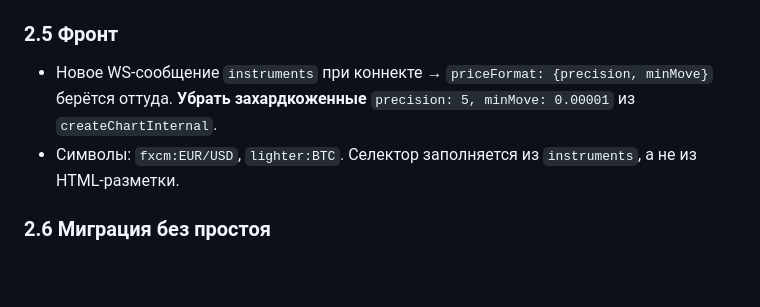
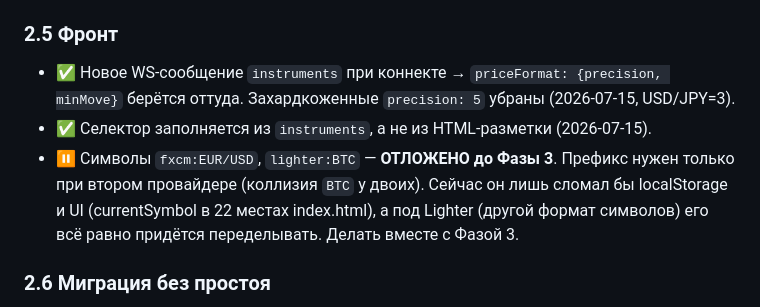
Before and after one commit to i79194047335-afk/My-first-Terminal, a Markdown page: ROADMAP.md, the part around the change. GitHub-like rendering; blank space fills up the shorter version.

Commit message:
ROADMAP: 2.5 — precision+селектор done, префикс provider:symbol отложен до Фазы 3
Co-Authored-By: Claude Opus 4.8 <noreply@anthropic.com>

```diff
--- a/ROADMAP.md
+++ b/ROADMAP.md
@@ -200,11 +200,13 @@ FXCM шлёт то же с `"size": null`.
 
 ### 2.5 Фронт
 
-- Новое WS-сообщение `instruments` при коннекте → `priceFormat: {precision, minMove}`
-  берётся оттуда. **Убрать захардкоженные** `precision: 5, minMove: 0.00001`
-  из `createChartInternal`.
-- Символы: `fxcm:EUR/USD`, `lighter:BTC`. Селектор заполняется из `instruments`,
-  а не из HTML-разметки.
+- ✅ Новое WS-сообщение `instruments` при коннекте → `priceFormat: {precision, minMove}`
+  берётся оттуда. Захардкоженные `precision: 5` убраны (2026-07-15, USD/JPY=3).
+- ✅ Селектор заполняется из `instruments`, а не из HTML-разметки (2026-07-15).
+- ⏸ Символы `fxcm:EUR/USD`, `lighter:BTC` — **ОТЛОЖЕНО до Фазы 3**. Префикс нужен
+  только при втором провайдере (коллизия `BTC` у двоих). Сейчас он лишь сломал бы
+  localStorage и UI (currentSymbol в 22 местах index.html), а под Lighter (другой
+  формат символов) его всё равно придётся переделывать. Делать вместе с Фазой 3.
 
 ### 2.6 Миграция без простоя
 
```
